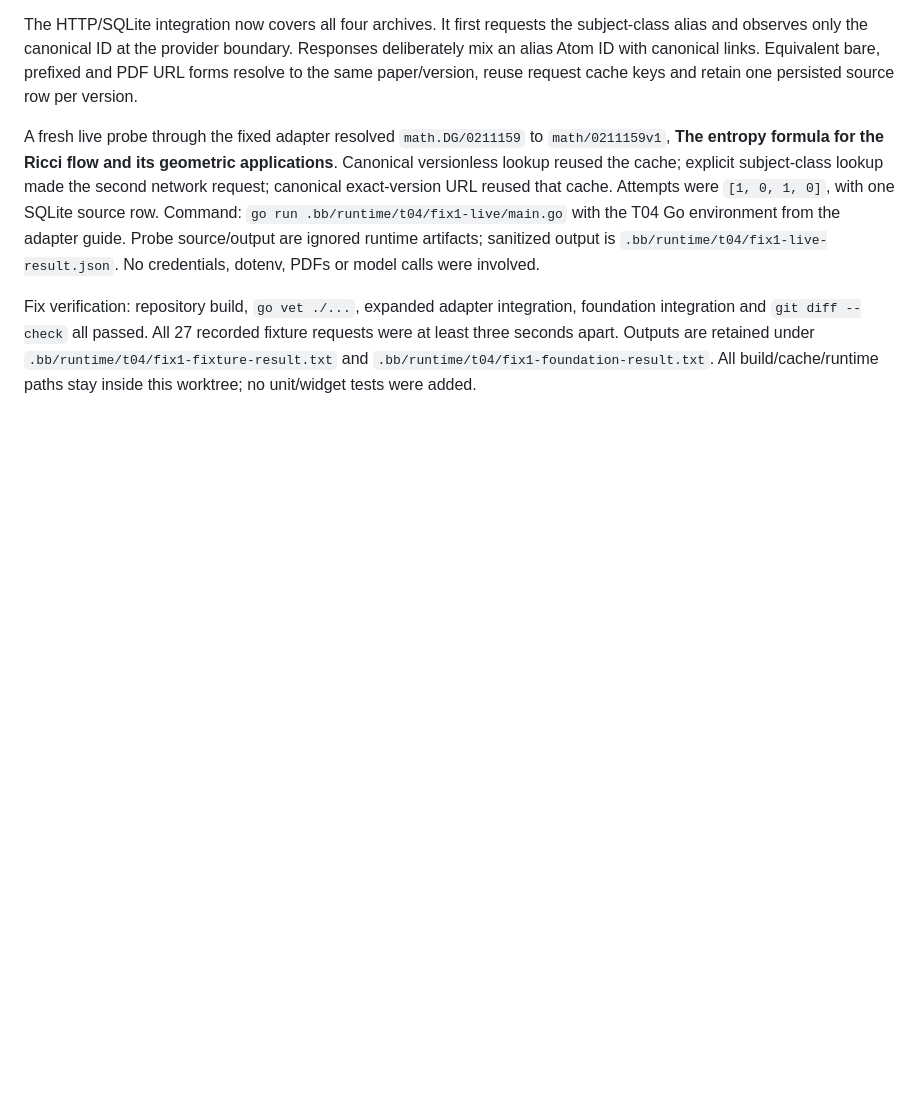
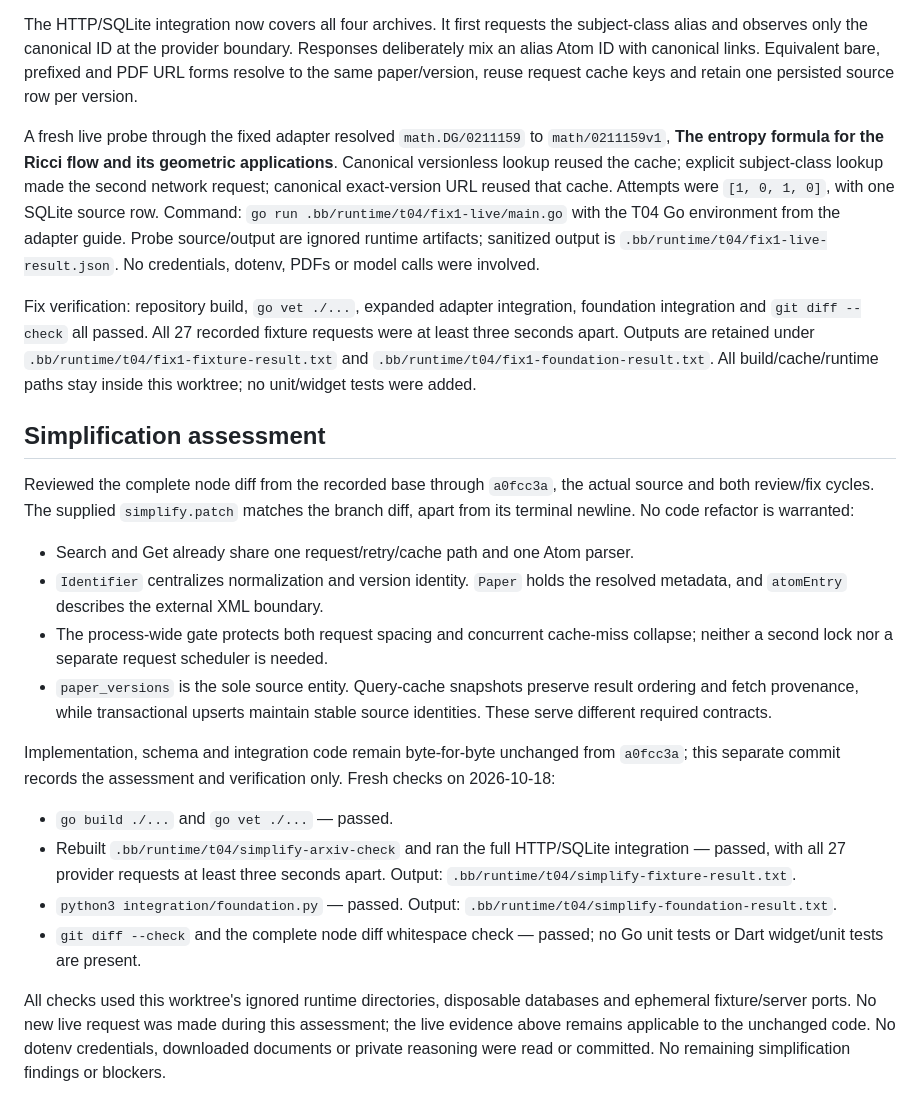
Before and after one commit to KotDath/paper-scout, a Markdown page: docs/verification/T04.md, the part around the change. GitHub-like rendering; blank space fills up the shorter version.

Commit message:
docs: record T04 simplification assessment and checks

```diff
--- a/docs/verification/T04.md
+++ b/docs/verification/T04.md
@@ -115,3 +115,37 @@ fixture requests were at least three seconds apart. Outputs are retained under
 `.bb/runtime/t04/fix1-fixture-result.txt` and
 `.bb/runtime/t04/fix1-foundation-result.txt`. All build/cache/runtime paths stay
 inside this worktree; no unit/widget tests were added.
+
+## Simplification assessment
+
+Reviewed the complete node diff from the recorded base through `a0fcc3a`, the
+actual source and both review/fix cycles. The supplied `simplify.patch` matches
+the branch diff, apart from its terminal newline. No code refactor is warranted:
+
+- Search and Get already share one request/retry/cache path and one Atom parser.
+- `Identifier` centralizes normalization and version identity. `Paper` holds the
+  resolved metadata, and `atomEntry` describes the external XML boundary.
+- The process-wide gate protects both request spacing and concurrent cache-miss
+  collapse; neither a second lock nor a separate request scheduler is needed.
+- `paper_versions` is the sole source entity. Query-cache snapshots preserve
+  result ordering and fetch provenance, while transactional upserts maintain
+  stable source identities. These serve different required contracts.
+
+Implementation, schema and integration code remain byte-for-byte unchanged from
+`a0fcc3a`; this separate commit records the assessment and verification only.
+Fresh checks on 2026-10-18:
+
+- `go build ./...` and `go vet ./...` — passed.
+- Rebuilt `.bb/runtime/t04/simplify-arxiv-check` and ran the full HTTP/SQLite
+  integration — passed, with all 27 provider requests at least three seconds
+  apart. Output: `.bb/runtime/t04/simplify-fixture-result.txt`.
+- `python3 integration/foundation.py` — passed. Output:
+  `.bb/runtime/t04/simplify-foundation-result.txt`.
+- `git diff --check` and the complete node diff whitespace check — passed;
+  no Go unit tests or Dart widget/unit tests are present.
+
+All checks used this worktree's ignored runtime directories, disposable databases
+and ephemeral fixture/server ports. No new live request was made during this
+assessment; the live evidence above remains applicable to the unchanged code.
+No dotenv credentials, downloaded documents or private reasoning were read or
+committed. No remaining simplification findings or blockers.
```
